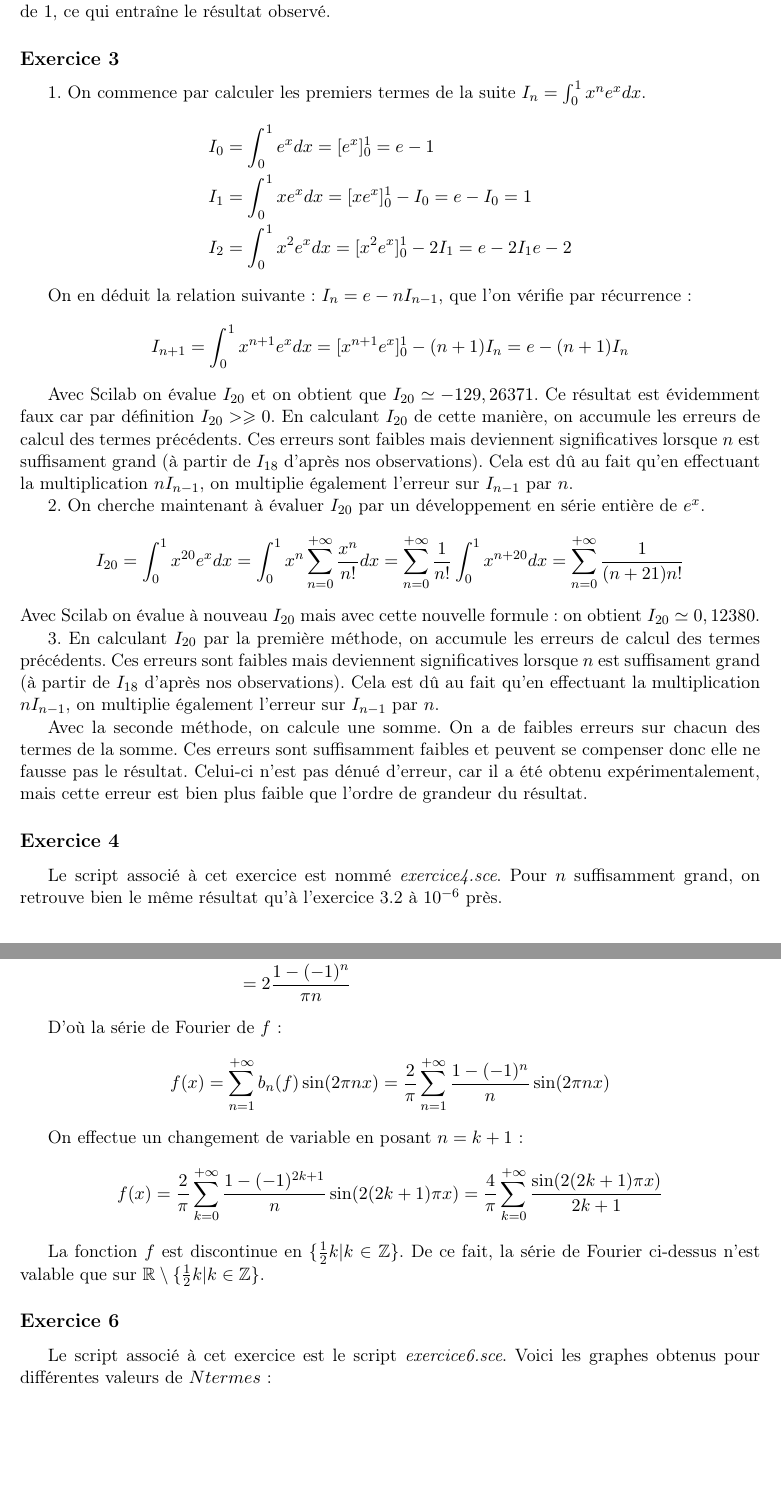
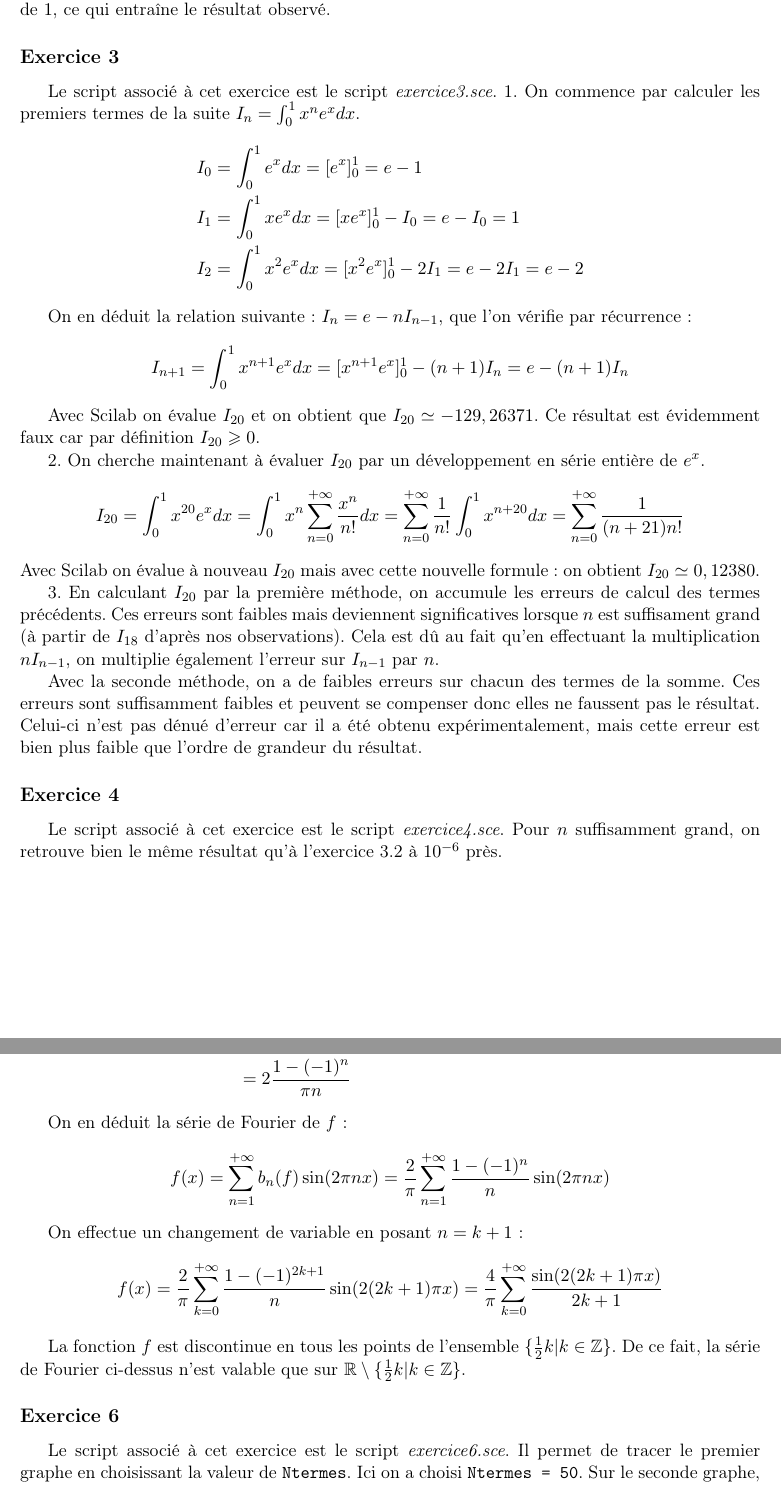
Before and after one commit to JulieSaouli/TP-Scilab-Analyse, a LaTeX document (dm_analyse1.tex): two parts of pages 2 and 3 of 5, joined at a grey line, cut so that both start at the same text. Compiled offline with pdfLaTeX.

Commit message:
1ère relecture & révision

```diff
--- a/dm_analyse1.tex
+++ b/dm_analyse1.tex
@@ -65,11 +64,12 @@
 
 
 \subsection*{Exercice 3}
+	Le script associé à cet exercice est le script \textit{exercice3.sce}.
 	1. On commence par calculer les premiers termes de la suite $I_{n} = \int_0^1 x^{n} e^{x} dx$.
 	\begin{align*}
 		& I_{0} = \int_0^1 e^{x} dx = [e^{x}]_0^1 = e - 1 \\
 		& I_{1} = \int_0^1 x e^{x} dx = [x e^{x}]_0^1 - I_{0} = e - I_{0} = 1 \\
-		& I_{2} = \int_0^1 x^{2} e^{x} dx = [x^{2} e^{x}]_0^1 - 2I_{1} = e - 2I_{1} e - 2
+		& I_{2} = \int_0^1 x^{2} e^{x} dx = [x^{2} e^{x}]_0^1 - 2I_{1} = e - 2I_{1} = e - 2
 	\end{align*}
 
 	On en déduit la relation suivante : $I_{n} = e - nI_{n-1}$, que l'on vérifie par récurrence :
@@ -77,7 +77,7 @@
 		I_{n+1} = \int_0^1 x^{n+1} e^{x} dx = [x^{n+1} e^{x}]_0^1 - (n+1) I_{n} = e - (n+1)I_{n}
 	\end{equation*}
 
-	Avec Scilab on évalue $I_{20}$ et on obtient que  $I_{20} \simeq -129,26371$. Ce résultat est évidemment faux car par définition  $I_{20} >\geqslant 0$. En calculant $I_{20}$ de cette manière, on accumule les erreurs de calcul des termes précédents. Ces erreurs sont faibles mais deviennent significatives lorsque $n$ est suffisament grand (à partir de $I_{18}$ d'après nos observations). Cela est dû au fait qu'en effectuant la multiplication $nI_{n-1}$, on multiplie également l'erreur sur $I_{n-1}$ par $n$.
+	Avec Scilab on évalue $I_{20}$ et on obtient que  $I_{20} \simeq -129,26371$. Ce résultat est évidemment faux car par définition  $I_{20} \geqslant 0$.
 
 	2. On cherche maintenant à évaluer $I_{20}$ par un développement en série entière de $e^{x}$.
 	\begin{equation*}
@@ -90,10 +90,10 @@
 
 	3. En calculant $I_{20}$ par la première méthode, on accumule les erreurs de calcul des termes précédents. Ces erreurs sont faibles mais deviennent significatives lorsque $n$ est suffisament grand (à partir de $I_{18}$ d'après nos observations). Cela est dû au fait qu'en effectuant la multiplication $nI_{n-1}$, on multiplie également l'erreur sur $I_{n-1}$ par $n$.
 
-	Avec la seconde méthode, on calcule une somme. On a de faibles erreurs sur chacun des termes de la somme. Ces erreurs sont suffisamment faibles et peuvent se compenser donc elle ne fausse pas le résultat. Celui-ci n'est pas dénué d'erreur, car il a été obtenu expérimentalement, mais cette erreur est bien plus faible que l'ordre de grandeur du résultat.
+	Avec la seconde méthode, on a de faibles erreurs sur chacun des termes de la somme. Ces erreurs sont suffisamment faibles et peuvent se compenser donc elles ne faussent pas le résultat. Celui-ci n'est pas dénué d'erreur car il a été obtenu expérimentalement, mais cette erreur est bien plus faible que l'ordre de grandeur du résultat.
 
 \subsection*{Exercice 4}
-	Le script associé à cet exercice est nommé \textit{exercice4.sce}. Pour $n$ suffisamment grand, on retrouve bien le même résultat qu'à l'exercice 3.2 à $10^{-6}$ près.
+	Le script associé à cet exercice est le script \textit{exercice4.sce}. Pour $n$ suffisamment grand, on retrouve bien le même résultat qu'à l'exercice 3.2 à $10^{-6}$ près.
 
 
 \section{Étude du phénomène de Gibbs}
@@ -111,7 +111,7 @@
 		& = 2 \frac{1-(-1)^{n}}{\pi n}
 	\end{align*}
 
-	D'où la série de Fourier de $f$ :
+	On en déduit la série de Fourier de $f$ :
 	\begin{equation*}
 		f(x) = \sum_{n=1}^{+ \infty} b_{n}(f) \sin (2 \pi n x) = \frac{2}{\pi} \sum_{n=1}^{+ \infty} \frac{1-(-1)^{n}}{n} \sin (2 \pi n x)
 	\end{equation*}
@@ -122,10 +122,10 @@
 		= \frac{4}{\pi} \sum_{k=0}^{+ \infty} \frac{\sin (2 (2k+1) \pi x)}{2k+1}
 	\end{equation*}
 
-	La fonction $f$ est discontinue en $\{\frac{1}{2} k | k \in \mathbb{Z}\}$. De ce fait, la série de Fourier ci-dessus n'est valable que sur $\mathbb{R} \setminus \{\frac{1}{2} k | k \in \mathbb{Z}\}$.
+	La fonction $f$ est discontinue en tous les points de l'ensemble $\{\frac{1}{2} k | k \in \mathbb{Z}\}$. De ce fait, la série de Fourier ci-dessus n'est valable que sur $\mathbb{R} \setminus \{\frac{1}{2} k | k \in \mathbb{Z}\}$.
 
 \subsection*{Exercice 6}
-	Le script associé à cet exercice est le script \textit{exercice6.sce}. Voici les graphes obtenus pour différentes valeurs de $Ntermes$ :
+	Le script associé à cet exercice est le script \textit{exercice6.sce}. Il permet de tracer le premier graphe en choisissant la valeur de {\tt Ntermes}. Ici on a choisi {\tt Ntermes = 50}. Sur le seconde graphe, on fait varier {\tt Ntermes} en choisissant {\tt Ntermes = 50} puis {\tt 100} et {\tt 150}.
 
 \begin{figure}[H]
 	\centering
```
Also changed, not shown: dm_analyse1.pdf, dm_analyse1.tex (16 more changed lines).
